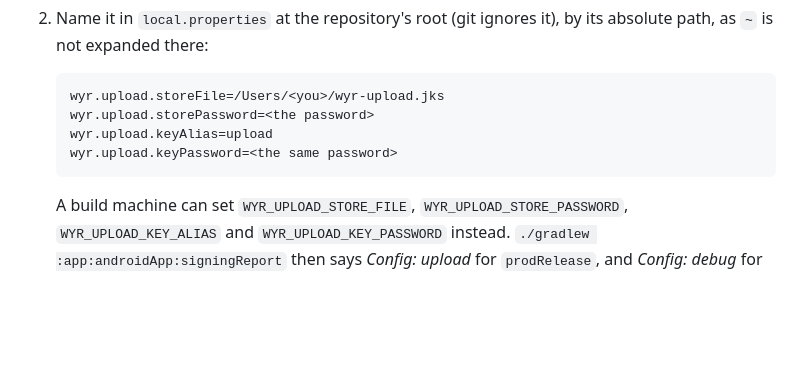
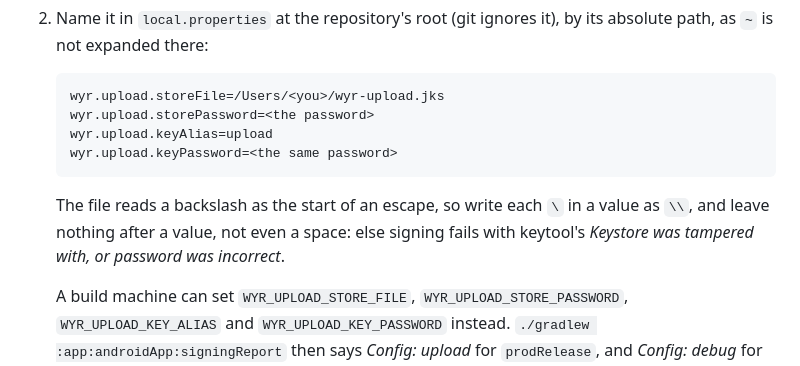
Before and after one commit to niktok1/would-you-rather, a Markdown page: NEXT-SESSION.md, the part around the change. Rendered like a GitHub page; blank space fills up the shorter version.

Commit message:
docs: write a backslash in local.properties' upload settings as two
local.properties is read as a Java properties file, so a backslash in the keystore's password
starts an escape and a space after a value stays in it, and signing then fails with keytool's
misleading "Keystore was tampered with, or password was incorrect". NEXT-SESSION.md's step for
the upload key says so in one line.

Co-Authored-By: Claude Opus 5.5 <noreply@anthropic.com>

````diff
--- a/NEXT-SESSION.md
+++ b/NEXT-SESSION.md
@@ -1724,6 +1724,10 @@ are untouched. So the keystore below deserves a backup, but it is not the app.
    wyr.upload.keyPassword=<the same password>
    ```
 
+   The file reads a backslash as the start of an escape, so write each `\` in a value as `\\`, and
+   leave nothing after a value, not even a space: else signing fails with keytool's *Keystore was
+   tampered with, or password was incorrect*.
+
    A build machine can set `WYR_UPLOAD_STORE_FILE`, `WYR_UPLOAD_STORE_PASSWORD`,
    `WYR_UPLOAD_KEY_ALIAS` and `WYR_UPLOAD_KEY_PASSWORD` instead. `./gradlew
    :app:androidApp:signingReport` then says *Config: upload* for `prodRelease`, and *Config: debug*
````
